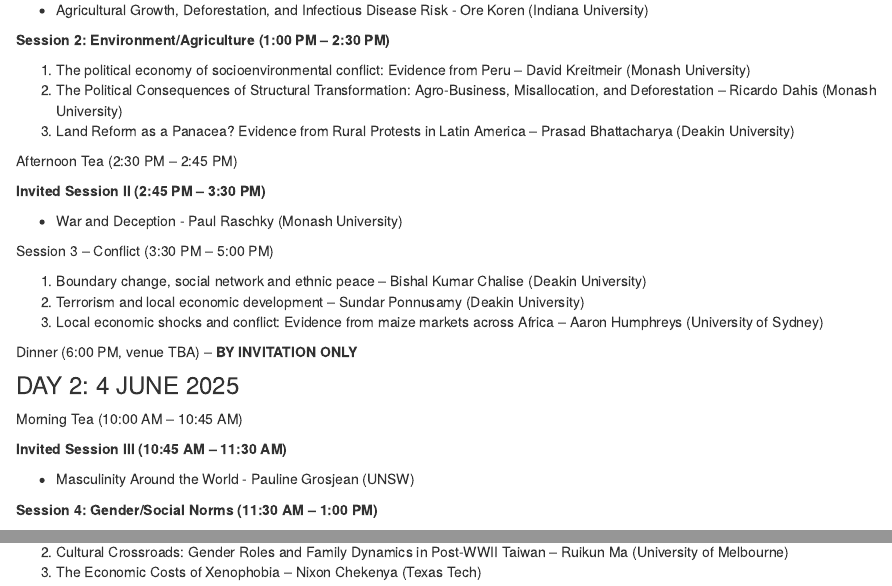
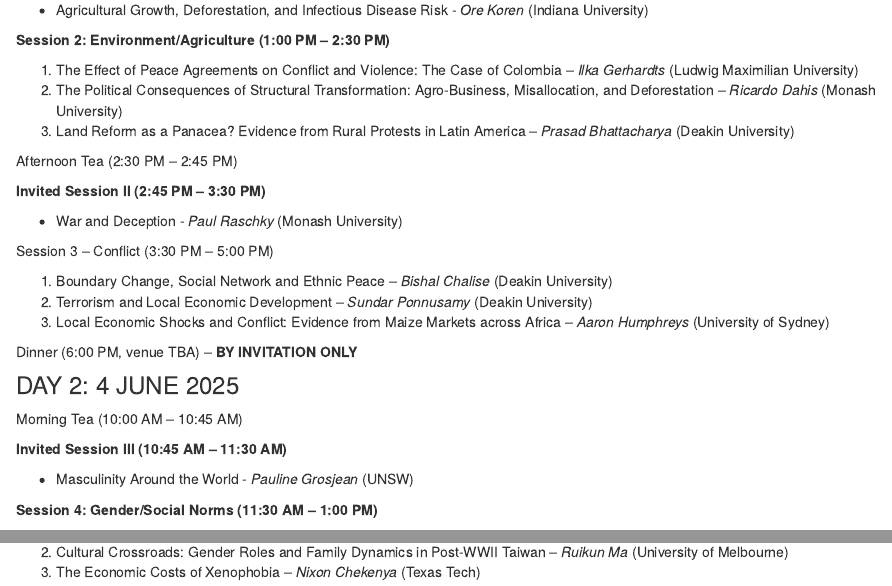
Before and after one commit to sydneyscope/sydneyscope.github.io, an R Markdown document (index.Rmd): the page in a window 1100 px wide, from 500 px down, and a second part further down, joined at a grey line. The pictures show the output file index.html that the author committed with the source, opened offline; library style sheets and scripts come from the installed R packages.

Commit message:
minor updates

```diff
--- a/index.Rmd
+++ b/index.Rmd
@@ -24,25 +24,25 @@ Lunch (11:30 AM – 12:15 PM)
 
 **Invited Session I (12:15 PM – 1:00 PM)**
 
-- Agricultural Growth, Deforestation, and Infectious Disease Risk - Ore Koren (Indiana University)
+- Agricultural Growth, Deforestation, and Infectious Disease Risk - *Ore Koren* (Indiana University)
 
 **Session 2: Environment/Agriculture (1:00 PM – 2:30 PM)**
 
-1.	The political economy of socioenvironmental conflict: Evidence from Peru – David Kreitmeir (Monash University)
-2.	The Political Consequences of Structural Transformation: Agro-Business, Misallocation, and Deforestation – Ricardo Dahis (Monash University)
-3.	Land Reform as a Panacea? Evidence from Rural Protests in Latin America – Prasad Bhattacharya (Deakin University)
+1.	The Effect of Peace Agreements on Conflict and Violence: The Case of Colombia – *Ilka Gerhardts* (Ludwig Maximilian University)
+2.	The Political Consequences of Structural Transformation: Agro-Business, Misallocation, and Deforestation – *Ricardo Dahis* (Monash University)
+3.	Land Reform as a Panacea? Evidence from Rural Protests in Latin America – *Prasad Bhattacharya* (Deakin University)
 
 Afternoon Tea (2:30 PM – 2:45 PM)
 
 **Invited Session II (2:45 PM – 3:30 PM)**
 
-- War and Deception - Paul Raschky (Monash University)
+- War and Deception - *Paul Raschky* (Monash University)
 
 Session 3 – Conflict (3:30 PM – 5:00 PM)
 
-1.	Boundary change, social network and ethnic peace – Bishal Kumar Chalise (Deakin University)
-2.	Terrorism and local economic development – Sundar Ponnusamy (Deakin University)
-3.	Local economic shocks and conflict: Evidence from maize markets across Africa – Aaron Humphreys (University of Sydney)
+1.	Boundary Change, Social Network and Ethnic Peace – *Bishal Chalise* (Deakin University)
+2.	Terrorism and Local Economic Development – *Sundar Ponnusamy* (Deakin University)
+3.	Local Economic Shocks and Conflict: Evidence from Maize Markets across Africa – *Aaron Humphreys* (University of Sydney)
 
 Dinner (6:00 PM, venue TBA) – **BY INVITATION ONLY**
 
@@ -53,10 +53,7 @@ Morning Tea (10:00 AM – 10:45 AM)
 
 **Invited Session III (10:45 AM – 11:30 AM)**
 
-- Masculinity Around the World - Pauline Grosjean (UNSW)
+- Masculinity Around the World - *Pauline Grosjean* (UNSW)
 
 **Session 4: Gender/Social Norms (11:30 AM – 1:00 PM)**
 
-1.	The Gendered Consequences of Armed Conflict: An analysis of Women’s Agency   Over Long-term Armed Conflict in Sri Lanka – Olga Shemyakina (Georgia Tech)
-2.	Cultural Crossroads: Gender Roles and Family Dynamics in Post-WWII Taiwan – Ruikun Ma (University of Melbourne)
-3.	The Economic Costs of Xenophobia – Nixon Chekenya (Texas Tech)
@@ -63,3 +61,5 @@ Morning Tea (10:00 AM – 10:45 AM)
+2.	Cultural Crossroads: Gender Roles and Family Dynamics in Post-WWII Taiwan – *Ruikun Ma* (University of Melbourne)
+3.	The Economic Costs of Xenophobia – *Nixon Chekenya* (Texas Tech)
 
 
 Lunch (1:00 PM – 2:00 PM)
```
Also changed, not shown: index.html, index.Rmd (15 more changed lines), 1 other file.
